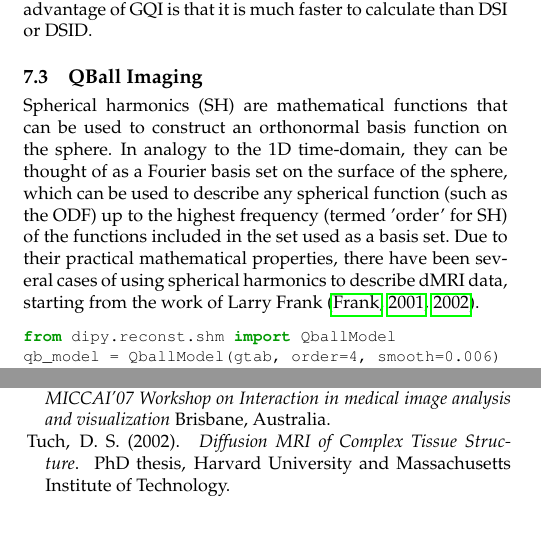
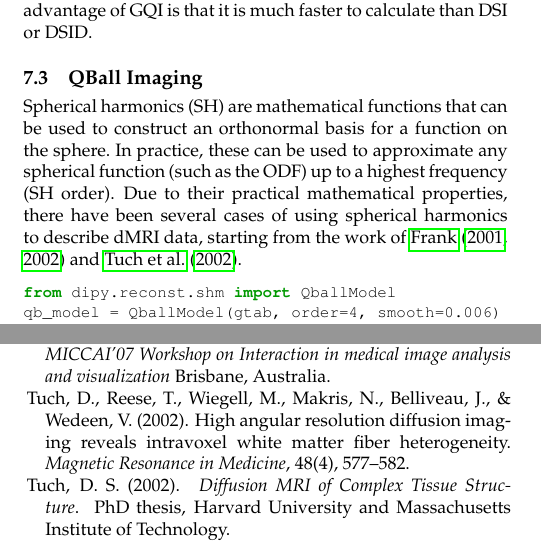
Before and after one commit to arokem/dipy_paper, a LaTeX paper (paper/dipy_paper.tex): two parts of the columns of pages 6 and 9 of 10, joined at a grey line, cut so that both start at the same text. Compiled offline with pdfLaTeX.

```diff
--- a/paper/dipy_paper.tex
+++ b/paper/dipy_paper.tex
@@ -405,7 +405,9 @@
 
 \subsection{QBall Imaging}
 
-Spherical harmonics (SH) are mathematical functions that can be used to construct an orthonormal basis function on the sphere. In analogy to the 1D time-domain, they can be thought of as a Fourier basis set on the surface of the sphere, which can be used to describe any spherical function (such as the ODF) up to the highest frequency (termed 'order' for SH) of the functions included in the set used as a basis set. Due to their practical mathematical properties, there have been several cases of using spherical harmonics to describe dMRI data, starting from the work of Larry Frank \citep{Frank2001, Frank2002}.
+Spherical harmonics (SH) are mathematical functions that can be used to construct an orthonormal basis for a function on the sphere. In practice, these can be used to approximate any spherical function (such as the ODF) up to a highest frequency (SH order). Due to their practical mathematical properties, there have been several cases of using spherical harmonics to describe dMRI data, starting from the work of \citet{Frank2001, Frank2002} and \citet{tuch-reese-etal:02}.
+
+
 
 \begin{python}
 from dipy.reconst.shm import QballModel
```
Also changed, not shown: paper/dipy_paper.tex (4 more changed lines).
